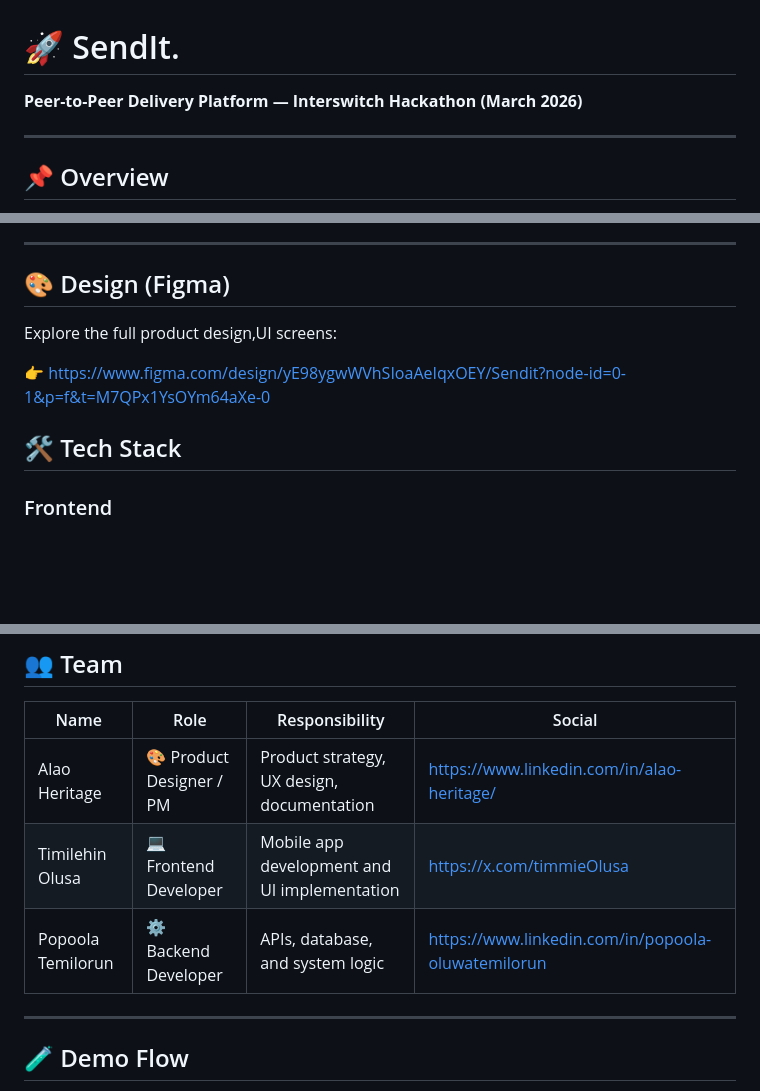
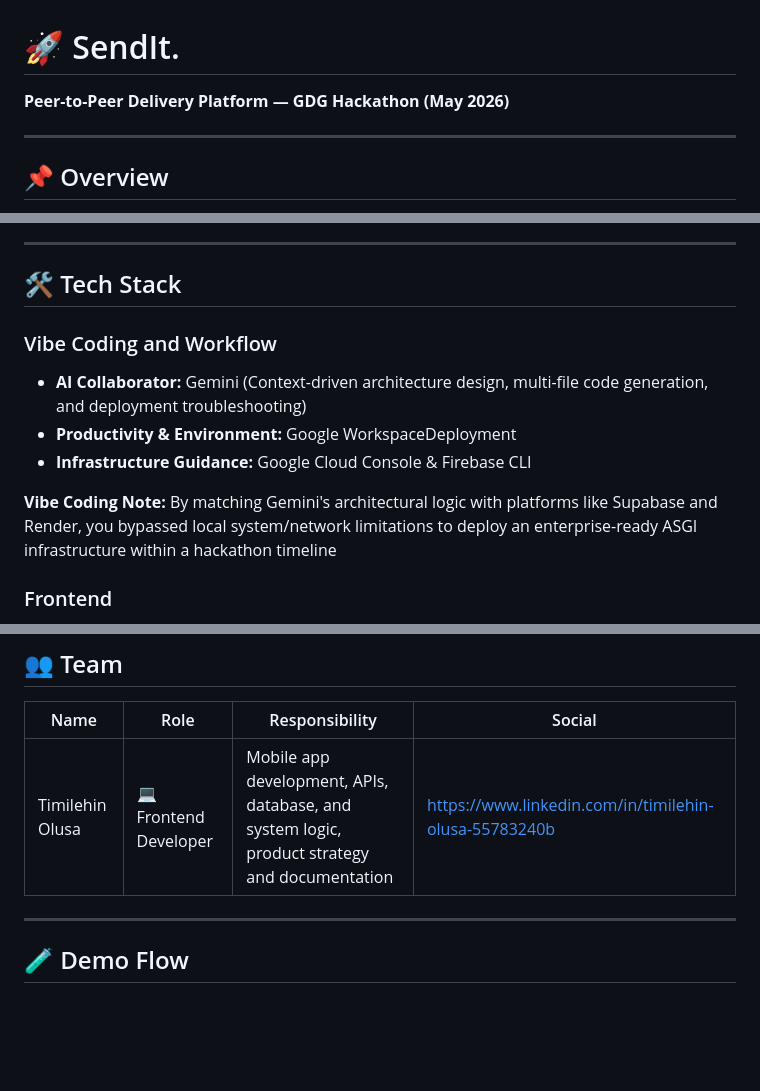
Before and after one commit to DeepBrain07/GDG-Hackathon, a Markdown page: README.md, 3 parts joined by grey strips. Drawn GitHub-style; blank space fills up the shorter version.

Commit message:
Revise team roles and hackathon details in README
Updated team member responsibilities and corrected hackathon name.

```diff
--- a/README.md
+++ b/README.md
@@ -1,6 +1,6 @@
 # 🚀 SendIt.
 
-**Peer-to-Peer Delivery Platform — Interswitch Hackathon (March 2026)**
+**Peer-to-Peer Delivery Platform — GDG Hackathon (May 2026)**
 
 ---
 
@@ -69,13 +69,14 @@ Users are forced to choose between:
 
 ---
 
-## 🎨 Design (Figma)
+## 🛠️ Tech Stack
 
-Explore the full product design,UI screens:
+### Vibe Coding and Workflow
+- **AI Collaborator:** Gemini (Context-driven architecture design, multi-file code generation, and deployment troubleshooting)
+- **Productivity & Environment:** Google WorkspaceDeployment
+- **Infrastructure Guidance:** Google Cloud Console & Firebase CLI
 
-👉 https://www.figma.com/design/yE98ygwWVhSIoaAeIqxOEY/Sendit?node-id=0-1&p=f&t=M7QPx1YsOYm64aXe-0
-
-## 🛠️ Tech Stack
+**Vibe Coding Note:** By matching Gemini's architectural logic with platforms like Supabase and Render, you bypassed local system/network limitations to deploy an enterprise-ready ASGI infrastructure within a hackathon timeline
 
 ### Frontend
 - **Framework:** React (with TypeScript)
@@ -110,9 +111,7 @@ Explore the full product design,UI screens:
 
 | Name | Role | Responsibility | Social |
 |------|------|----------------|--------|
-| Alao Heritage | 🎨 Product Designer / PM | Product strategy, UX design, documentation | https://www.linkedin.com/in/alao-heritage/ |
-| Timilehin Olusa  | 💻 Frontend Developer | Mobile app development and UI implementation | https://x.com/timmieOlusa |
-| Popoola Temilorun | ⚙️ Backend Developer | APIs, database, and system logic |  https://www.linkedin.com/in/popoola-oluwatemilorun |
+| Timilehin Olusa  | 💻 Frontend Developer | Mobile app development, APIs, database, and system logic, product strategy  and documentation | https://www.linkedin.com/in/timilehin-olusa-55783240b |
 
 ---
 
```
Also changed, not shown: other parts of README.md (+1 -1 lines).
